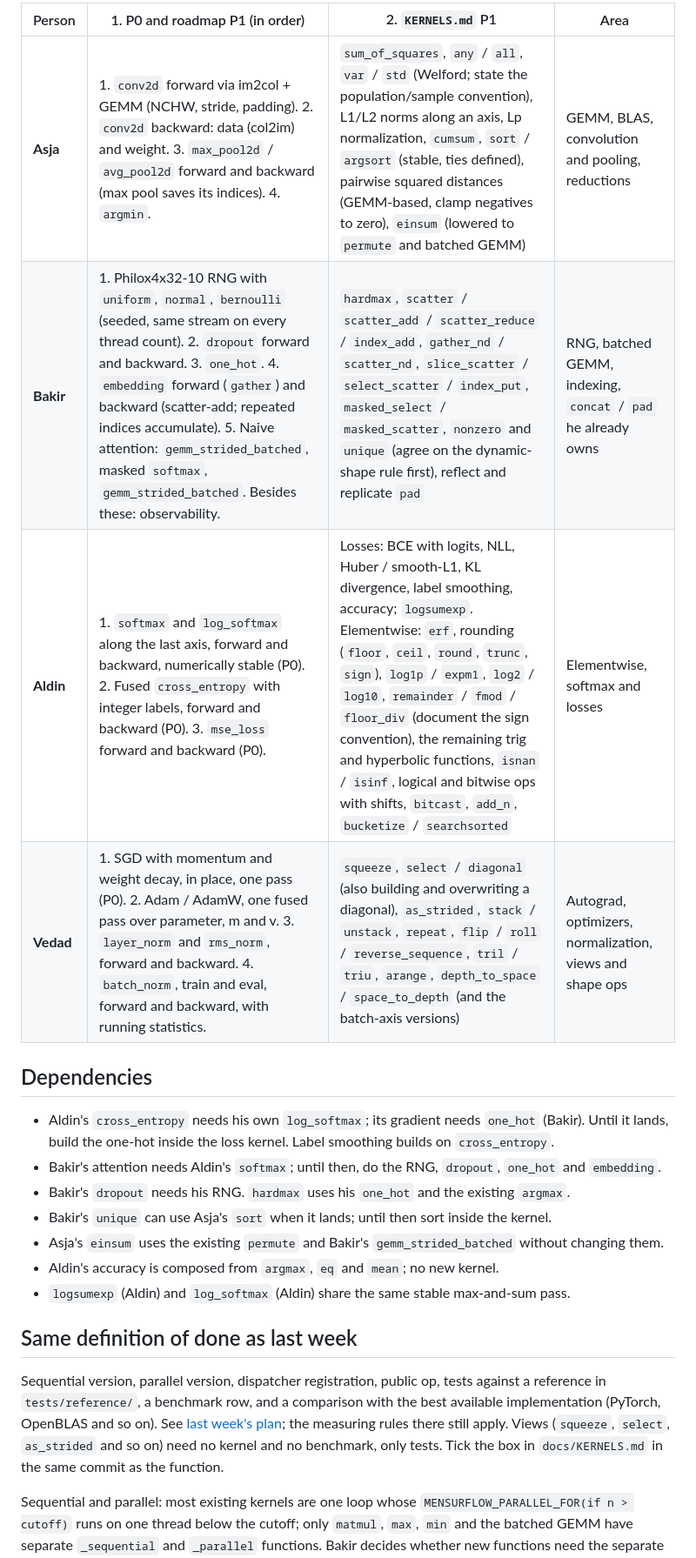
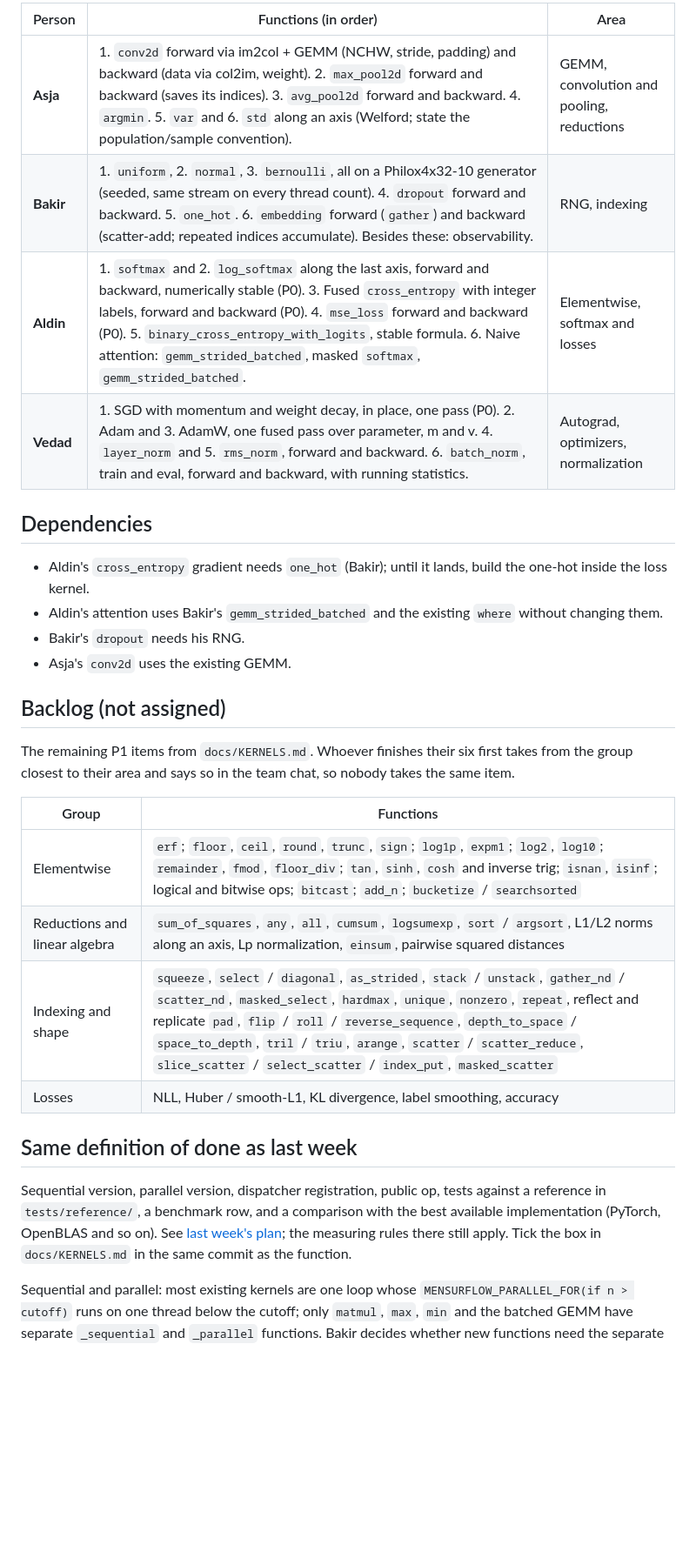
Before and after one commit to bakir004/mensurflow, a Markdown page: docs/weekly/2026-11-11-plan.md, the part around one of its changes. Shown at 87% size. Rendered like a GitHub page; blank space fills up the shorter version.

Commit message:
docs: weekly plan 2026-11-11 capped at six functions per person, rest in a backlog

```diff
--- a/docs/weekly/2026-11-11-plan.md
+++ b/docs/weekly/2026-11-11-plan.md
@@ -43,29 +16,37 @@ an existing template; they are long lists, not long work.
 
-| Person | 1. P0 and roadmap P1 (in order) | 2. `KERNELS.md` P1 | Area |
-|---|---|---|---|
-| **Asja** | 1. `conv2d` forward via im2col + GEMM (NCHW, stride, padding). 2. `conv2d` backward: data (col2im) and weight. 3. `max_pool2d` / `avg_pool2d` forward and backward (max pool saves its indices). 4. `argmin`. | `sum_of_squares`, `any` / `all`, `var` / `std` (Welford; state the population/sample convention), L1/L2 norms along an axis, Lp normalization, `cumsum`, `sort` / `argsort` (stable, ties defined), pairwise squared distances (GEMM-based, clamp negatives to zero), `einsum` (lowered to `permute` and batched GEMM) | GEMM, BLAS, convolution and pooling, reductions |
-| **Bakir** | 1. Philox4x32-10 RNG with `uniform`, `normal`, `bernoulli` (seeded, same stream on every thread count). 2. `dropout` forward and backward. 3. `one_hot`. 4. `embedding` forward (`gather`) and backward (scatter-add; repeated indices accumulate). 5. Naive attention: `gemm_strided_batched`, masked `softmax`, `gemm_strided_batched`. Besides these: observability. | `hardmax`, `scatter` / `scatter_add` / `scatter_reduce` / `index_add`, `gather_nd` / `scatter_nd`, `slice_scatter` / `select_scatter` / `index_put`, `masked_select` / `masked_scatter`, `nonzero` and `unique` (agree on the dynamic-shape rule first), reflect and replicate `pad` | RNG, batched GEMM, indexing, `concat` / `pad` he already owns |
-| **Aldin** | 1. `softmax` and `log_softmax` along the last axis, forward and backward, numerically stable (P0). 2. Fused `cross_entropy` with integer labels, forward and backward (P0). 3. `mse_loss` forward and backward (P0). | Losses: BCE with logits, NLL, Huber / smooth-L1, KL divergence, label smoothing, accuracy; `logsumexp`. Elementwise: `erf`, rounding (`floor`, `ceil`, `round`, `trunc`, `sign`), `log1p` / `expm1`, `log2` / `log10`, `remainder` / `fmod` / `floor_div` (document the sign convention), the remaining trig and hyperbolic functions, `isnan` / `isinf`, logical and bitwise ops with shifts, `bitcast`, `add_n`, `bucketize` / `searchsorted` | Elementwise, softmax and losses |
-| **Vedad** | 1. SGD with momentum and weight decay, in place, one pass (P0). 2. Adam / AdamW, one fused pass over parameter, m and v. 3. `layer_norm` and `rms_norm`, forward and backward. 4. `batch_norm`, train and eval, forward and backward, with running statistics. | `squeeze`, `select` / `diagonal` (also building and overwriting a diagonal), `as_strided`, `stack` / `unstack`, `repeat`, `flip` / `roll` / `reverse_sequence`, `tril` / `triu`, `arange`, `depth_to_space` / `space_to_depth` (and the batch-axis versions) | Autograd, optimizers, normalization, views and shape ops |
+| Person | Functions (in order) | Area |
+|---|---|---|
+| **Asja** | 1. `conv2d` forward via im2col + GEMM (NCHW, stride, padding) and backward (data via col2im, weight). 2. `max_pool2d` forward and backward (saves its indices). 3. `avg_pool2d` forward and backward. 4. `argmin`. 5. `var` and 6. `std` along an axis (Welford; state the population/sample convention). | GEMM, convolution and pooling, reductions |
+| **Bakir** | 1. `uniform`, 2. `normal`, 3. `bernoulli`, all on a Philox4x32-10 generator (seeded, same stream on every thread count). 4. `dropout` forward and backward. 5. `one_hot`. 6. `embedding` forward (`gather`) and backward (scatter-add; repeated indices accumulate). Besides these: observability. | RNG, indexing |
+| **Aldin** | 1. `softmax` and 2. `log_softmax` along the last axis, forward and backward, numerically stable (P0). 3. Fused `cross_entropy` with integer labels, forward and backward (P0). 4. `mse_loss` forward and backward (P0). 5. `binary_cross_entropy_with_logits`, stable formula. 6. Naive attention: `gemm_strided_batched`, masked `softmax`, `gemm_strided_batched`. | Elementwise, softmax and losses |
+| **Vedad** | 1. SGD with momentum and weight decay, in place, one pass (P0). 2. Adam and 3. AdamW, one fused pass over parameter, m and v. 4. `layer_norm` and 5. `rms_norm`, forward and backward. 6. `batch_norm`, train and eval, forward and backward, with running statistics. | Autograd, optimizers, normalization |
 
 ## Dependencies
 
-- Aldin's `cross_entropy` needs his own `log_softmax`; its gradient needs `one_hot` (Bakir). Until it lands,
-  build the one-hot inside the loss kernel. Label smoothing builds on `cross_entropy`.
-- Bakir's attention needs Aldin's `softmax`; until then, do the RNG, `dropout`, `one_hot` and `embedding`.
-- Bakir's `dropout` needs his RNG. `hardmax` uses his `one_hot` and the existing `argmax`.
-- Bakir's `unique` can use Asja's `sort` when it lands; until then sort inside the kernel.
-- Asja's `einsum` uses the existing `permute` and Bakir's `gemm_strided_batched` without changing them.
-- Aldin's accuracy is composed from `argmax`, `eq` and `mean`; no new kernel.
-- `logsumexp` (Aldin) and `log_softmax` (Aldin) share the same stable max-and-sum pass.
+- Aldin's `cross_entropy` gradient needs `one_hot` (Bakir); until it lands, build the one-hot inside the loss
+  kernel.
+- Aldin's attention uses Bakir's `gemm_strided_batched` and the existing `where` without changing them.
+- Bakir's `dropout` needs his RNG.
+- Asja's `conv2d` uses the existing GEMM.
+
+## Backlog (not assigned)
+
+The remaining P1 items from `docs/KERNELS.md`. Whoever finishes their six first takes from the group closest to
+their area and says so in the team chat, so nobody takes the same item.
+
+| Group | Functions |
+|---|---|
+| Elementwise | `erf`; `floor`, `ceil`, `round`, `trunc`, `sign`; `log1p`, `expm1`; `log2`, `log10`; `remainder`, `fmod`, `floor_div`; `tan`, `sinh`, `cosh` and inverse trig; `isnan`, `isinf`; logical and bitwise ops; `bitcast`; `add_n`; `bucketize` / `searchsorted` |
+| Reductions and linear algebra | `sum_of_squares`, `any`, `all`, `cumsum`, `logsumexp`, `sort` / `argsort`, L1/L2 norms along an axis, Lp normalization, `einsum`, pairwise squared distances |
+| Indexing and shape | `squeeze`, `select` / `diagonal`, `as_strided`, `stack` / `unstack`, `gather_nd` / `scatter_nd`, `masked_select`, `hardmax`, `unique`, `nonzero`, `repeat`, reflect and replicate `pad`, `flip` / `roll` / `reverse_sequence`, `depth_to_space` / `space_to_depth`, `tril` / `triu`, `arange`, `scatter` / `scatter_reduce`, `slice_scatter` / `select_scatter` / `index_put`, `masked_scatter` |
+| Losses | NLL, Huber / smooth-L1, KL divergence, label smoothing, accuracy |
 
 ## Same definition of done as last week
 
 Sequential version, parallel version, dispatcher registration, public op, tests against a reference in
 `tests/reference/`, a benchmark row, and a comparison with the best available implementation (PyTorch,
 OpenBLAS and so on). See [last week's plan](2026-11-04-plan.md#same-definition-of-done-for-every-function);
-the measuring rules there still apply. Views (`squeeze`, `select`, `as_strided` and so on) need no kernel and
-no benchmark, only tests. Tick the box in `docs/KERNELS.md` in the same commit as the function.
+the measuring rules there still apply. Tick the box in `docs/KERNELS.md` in the same commit as the function.
 
 Sequential and parallel: most existing kernels are one loop whose `MENSURFLOW_PARALLEL_FOR(if n > cutoff)`
 runs on one thread below the cutoff; only `matmul`, `max`, `min` and the batched GEMM have separate
```
Also changed, not shown: other parts of docs/weekly/2026-11-11-plan.md (+6 -35 lines).
